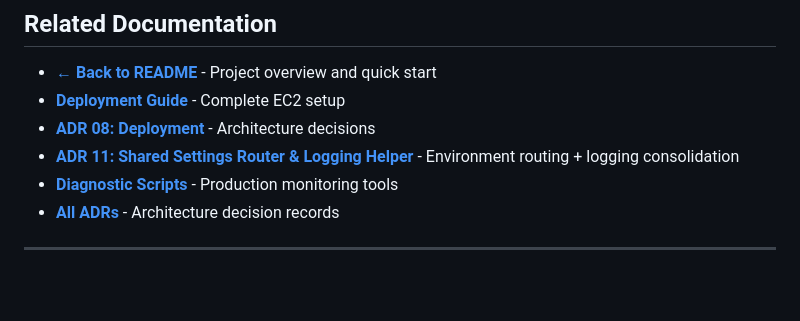
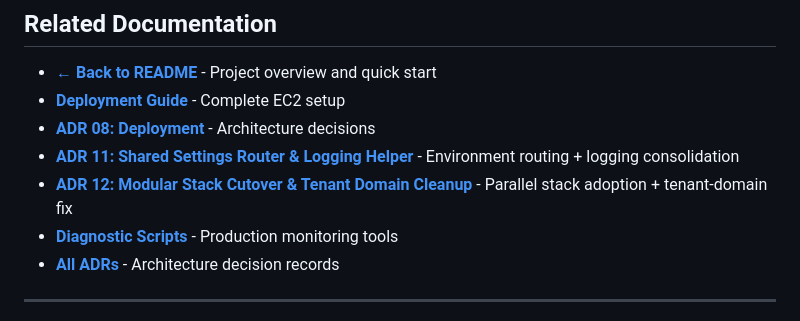
Before and after one commit to KontentWave/django-statuswatch, a Markdown page: .github/docs/StatusWatch_project_sheet.md, the part around the change. Drawn GitHub-style; blank space fills up the shorter version.

Commit message:
docs: record modular stack cutover ADR

```diff
--- a/.github/docs/StatusWatch_project_sheet.md
+++ b/.github/docs/StatusWatch_project_sheet.md
@@ -1456,6 +1456,7 @@ StatusWatch is successfully deployed on EC2 with proper multi-tenant domain conf
 - **[Deployment Guide](../deployment/EC2_DEPLOYMENT_GUIDE.md)** - Complete EC2 setup
 - **[ADR 08: Deployment](ADRs/Phase%202/08-deployment.md)** - Architecture decisions
 - **[ADR 11: Shared Settings Router & Logging Helper](ADRs/Phase%203%20Refactor%20to%20Modular%20Monolith/11-shared-settings-router.md)** - Environment routing + logging consolidation
+- **[ADR 12: Modular Stack Cutover & Tenant Domain Cleanup](ADRs/Phase%203%20Refactor%20to%20Modular%20Monolith/12-mod-stack-cutover.md)** - Parallel stack adoption + tenant-domain fix
 - **[Diagnostic Scripts](../deployment/diag-scripts/README.md)** - Production monitoring tools
 - **[All ADRs](ADRs/)** - Architecture decision records
 
```
Also changed, not shown: 1 other file.
